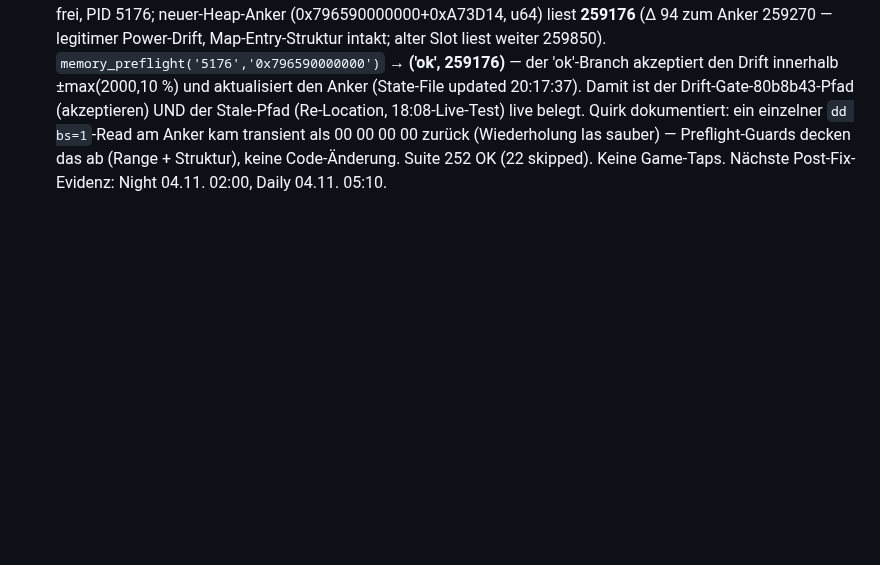
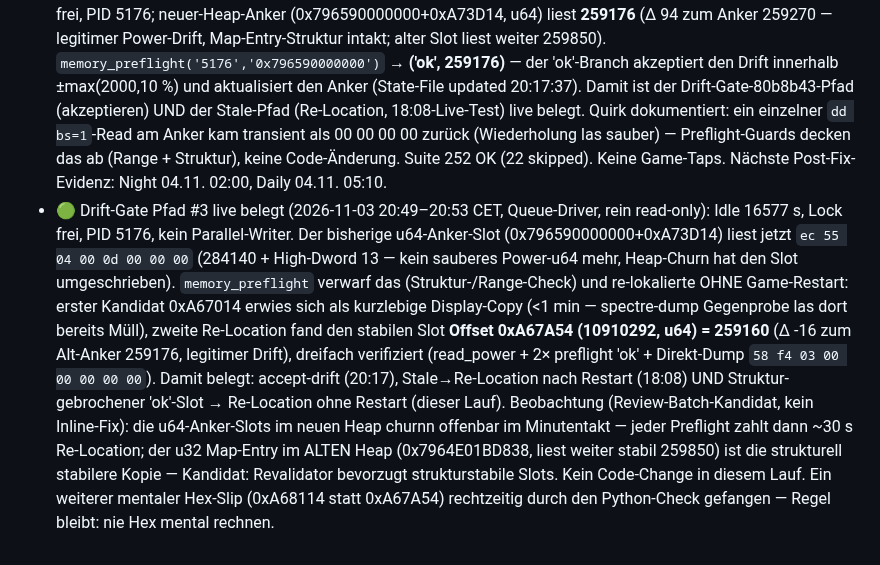
Before and after one commit to SiLeet/spectre, a Markdown page: TODOS.md, the part around the change. Rendered like a GitHub page; blank space fills up the shorter version.

Commit message:
todos: Drift-Gate Pfad #3 live (struktur-gebrochener ok-Slot -> Re-Location ohne Restart; Anker 259160 @ 0xA67A54)

```diff
--- a/TODOS.md
+++ b/TODOS.md
@@ -1180,3 +1180,23 @@ Resonance-Heroes-74-vs-RL-80-Widerspruch bleibt beobachtungsrelevant.
   las sauber) — Preflight-Guards decken das ab (Range + Struktur), keine
   Code-Änderung. Suite 252 OK (22 skipped). Keine Game-Taps. Nächste
   Post-Fix-Evidenz: Night 04.11. 02:00, Daily 04.11. 05:10.
+- 🟢 Drift-Gate Pfad #3 live belegt (2026-11-03 20:49–20:53 CET, Queue-Driver,
+  rein read-only): Idle 16577 s, Lock frei, PID 5176, kein Parallel-Writer.
+  Der bisherige u64-Anker-Slot (0x796590000000+0xA73D14) liest jetzt
+  `ec 55 04 00 0d 00 00 00` (284140 + High-Dword 13 — kein sauberes Power-u64
+  mehr, Heap-Churn hat den Slot umgeschrieben). `memory_preflight` verwarf das
+  (Struktur-/Range-Check) und re-lokalierte OHNE Game-Restart: erster Kandidat
+  0xA67014 erwies sich als kurzlebige Display-Copy (<1 min — spectre-dump
+  Gegenprobe las dort bereits Müll), zweite Re-Location fand den stabilen Slot
+  **Offset 0xA67A54 (10910292, u64) = 259160** (Δ -16 zum Alt-Anker 259176,
+  legitimer Drift), dreifach verifiziert (read_power + 2× preflight 'ok' +
+  Direkt-Dump `58 f4 03 00 00 00 00 00`). Damit belegt: accept-drift (20:17),
+  Stale→Re-Location nach Restart (18:08) UND Struktur-gebrochener 'ok'-Slot →
+  Re-Location ohne Restart (dieser Lauf). Beobachtung (Review-Batch-Kandidat,
+  kein Inline-Fix): die u64-Anker-Slots im neuen Heap churnn offenbar im
+  Minutentakt — jeder Preflight zahlt dann ~30 s Re-Location; der u32
+  Map-Entry im ALTEN Heap (0x7964E01BD838, liest weiter stabil 259850) ist
+  die strukturell stabilere Kopie — Kandidat: Revalidator bevorzugt
+  strukturstabile Slots. Kein Code-Change in diesem Lauf. Ein weiterer
+  mentaler Hex-Slip (0xA68114 statt 0xA67A54) rechtzeitig durch den
+  Python-Check gefangen — Regel bleibt: nie Hex mental rechnen.
```
